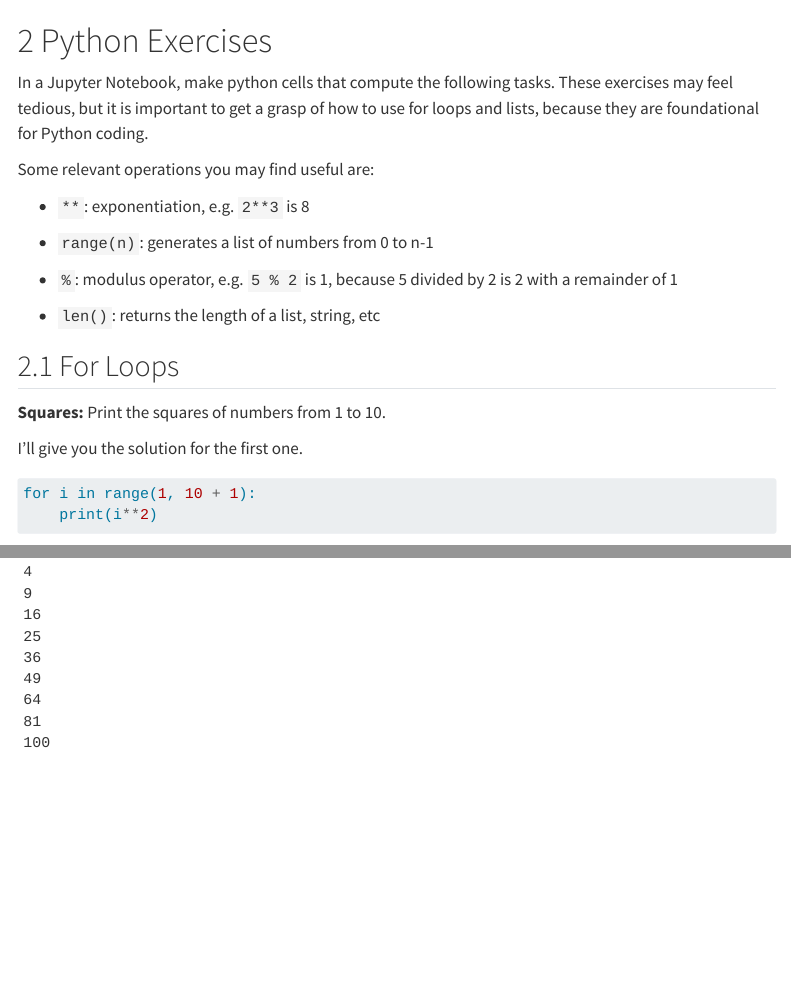
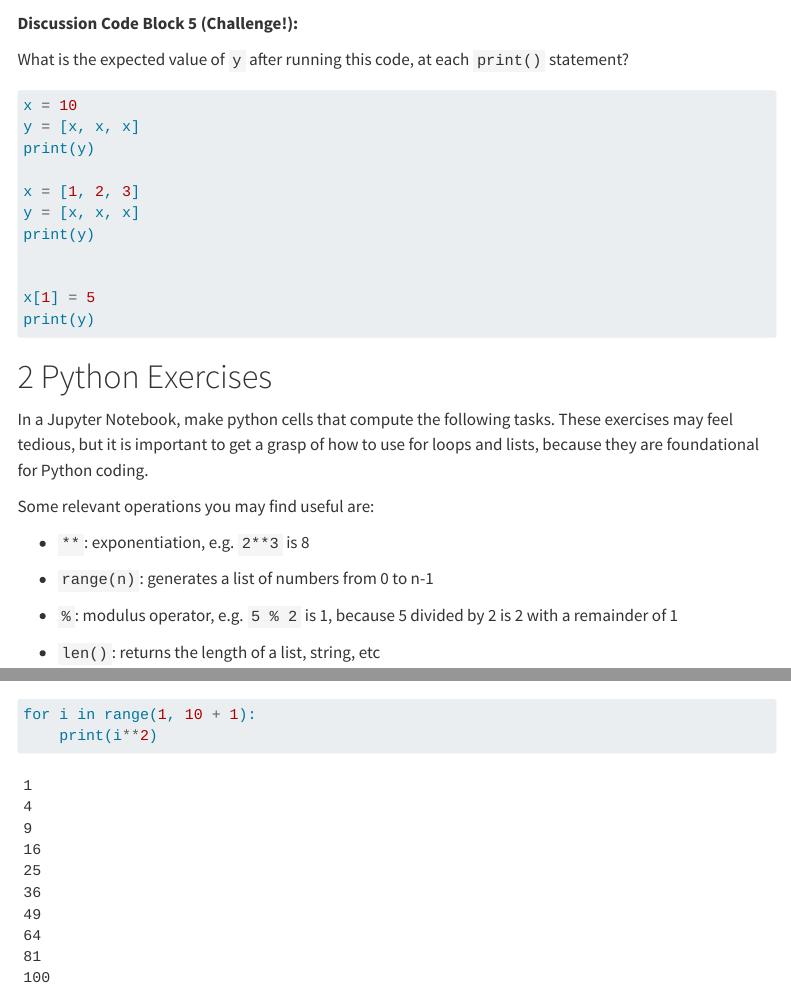
Before and after one commit to romiHill/lx394_lab_materials, a Quarto document (lab/lab04.qmd): the page in a window 1100 px wide, from 1400 px down before the commit and from 1410 px down after it, and a second part further down, joined at a grey line. Rendered offline with R 4.5, knitr and Pandoc in place of Quarto, with nearby package versions; some code elsewhere in the file could not run offline; menus at the side of the page are left out.

Commit message:
Add challenge discussion on immutable types

````diff
--- a/lab/lab04.qmd
+++ b/lab/lab04.qmd
@@ -81,6 +83,26 @@ for i in range(len(sentence)):
         print(sentence[i])
 
 
+```
+
+**Discussion Code Block 5 (Challenge!):**
+
+What is the expected value of `y` after running this code, at each `print()` statement?
+
+```{python}
+#| eval: FALSE
+
+x = 10
+y = [x, x, x]
+print(y)
+
+x = [1, 2, 3]
+y = [x, x, x]
+print(y)
+
+
+x[1] = 5
+print(y)
 ```
 
 # Python Exercises
````
Also changed, not shown: solutions/lab02_solutions.qmd (+2 -3 lines), lab/lab04.qmd (4 more changed lines).
